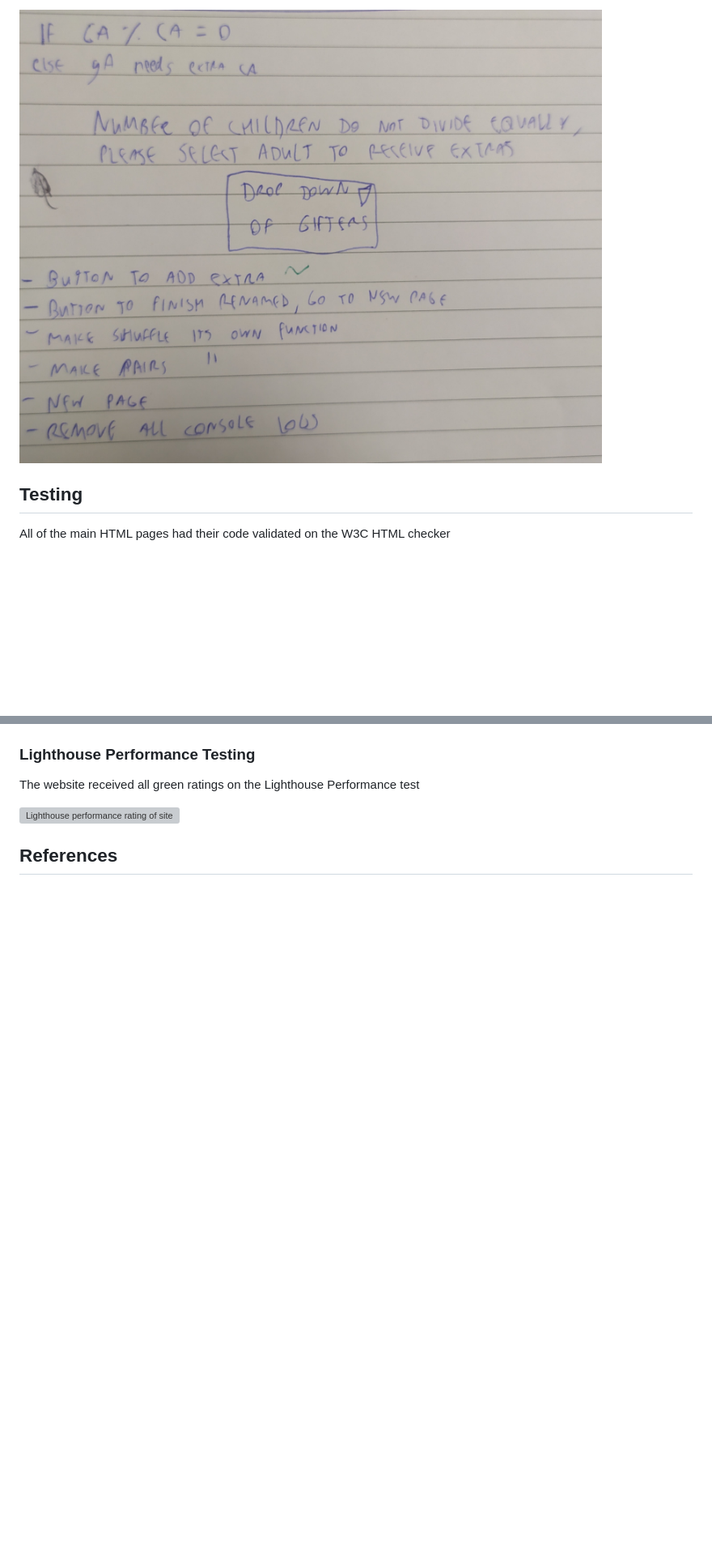
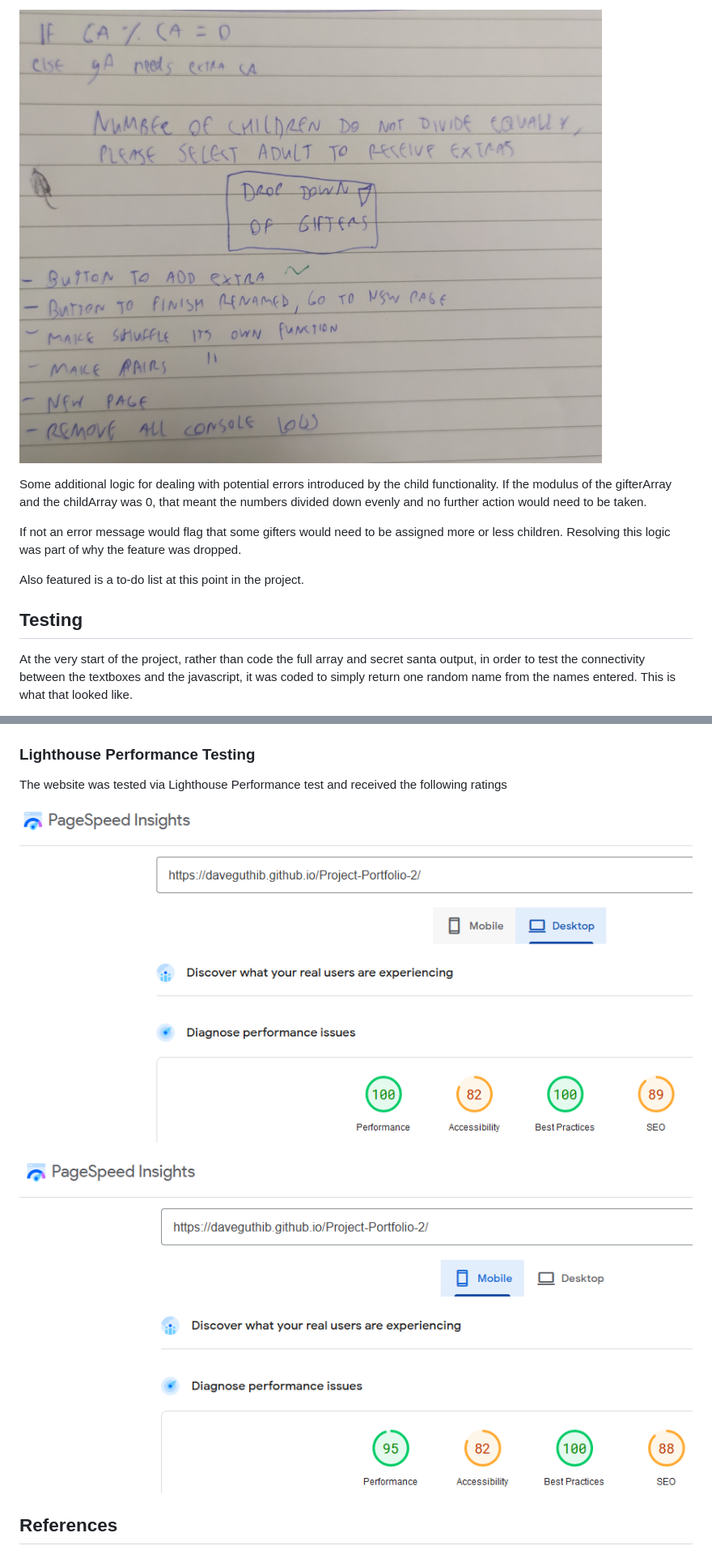
Before and after one commit to DaveGutHib/Project-Portfolio-2, a Markdown page: README.md, 2 parts joined by grey strips. Shown: that part at 81% size. Drawn GitHub-style; pictures changed too: assets/images/lighthouse-desktop.PNG (added), assets/images/lighthouse-mobile.PNG (added); blank space fills up the shorter version; grey boxes are pictures that could not be loaded.

```diff
--- a/README.md
+++ b/README.md
@@ -42,9 +36,15 @@ Balsamic wireframes for site design
 
-![Code planned on paper ](assets/images/paper-planning-document-to-do-list.jpg)
+![Additional planning on paper ](assets/images/paper-planning-document-to-do-list.jpg)
+
+Some additional logic for dealing with potential errors introduced by the child functionality. If the modulus of the gifterArray and the childArray was 0, that meant the numbers divided down evenly and no further action would need to be taken.
+
+If not an error message would flag that some gifters would need to be assigned more or less children. Resolving this logic was part of why the feature was dropped.
+
+Also featured is a to-do list at this point in the project.
 
 
 
 ## Testing
 
-All of the main HTML pages had their code validated on the W3C HTML checker
+At the very start of the project, rather than code the full array and secret santa output, in order to test the connectivity between the textboxes and the javascript, it was coded to simply return one random name from the names entered. This is what that looked like.
 
@@ -65,9 +92,12 @@ The CSS was validated using the Jigsaw Validator
 
 ### Lighthouse Performance Testing
 
-The website received all green ratings on the Lighthouse Performance test
+The website was tested via Lighthouse Performance test and received the following ratings
 
-![Lighthouse performance rating of site](TBD.PNG)
+![Lighthouse performance rating on desktop](/assets/images/lighthouse-desktop.PNG)
+
+![Lighthouse performance rating on mobile](/assets/images/lighthouse-mobile.PNG)
+
 
 
 
```
Also changed, not shown: other parts of README.md (+37 -16 lines), assets/images/css-validated.PNG (added), assets/images/error-undefined-variable.PNG (renamed from assets/images/error-undefinted-variable.PNG), 1 other file.
